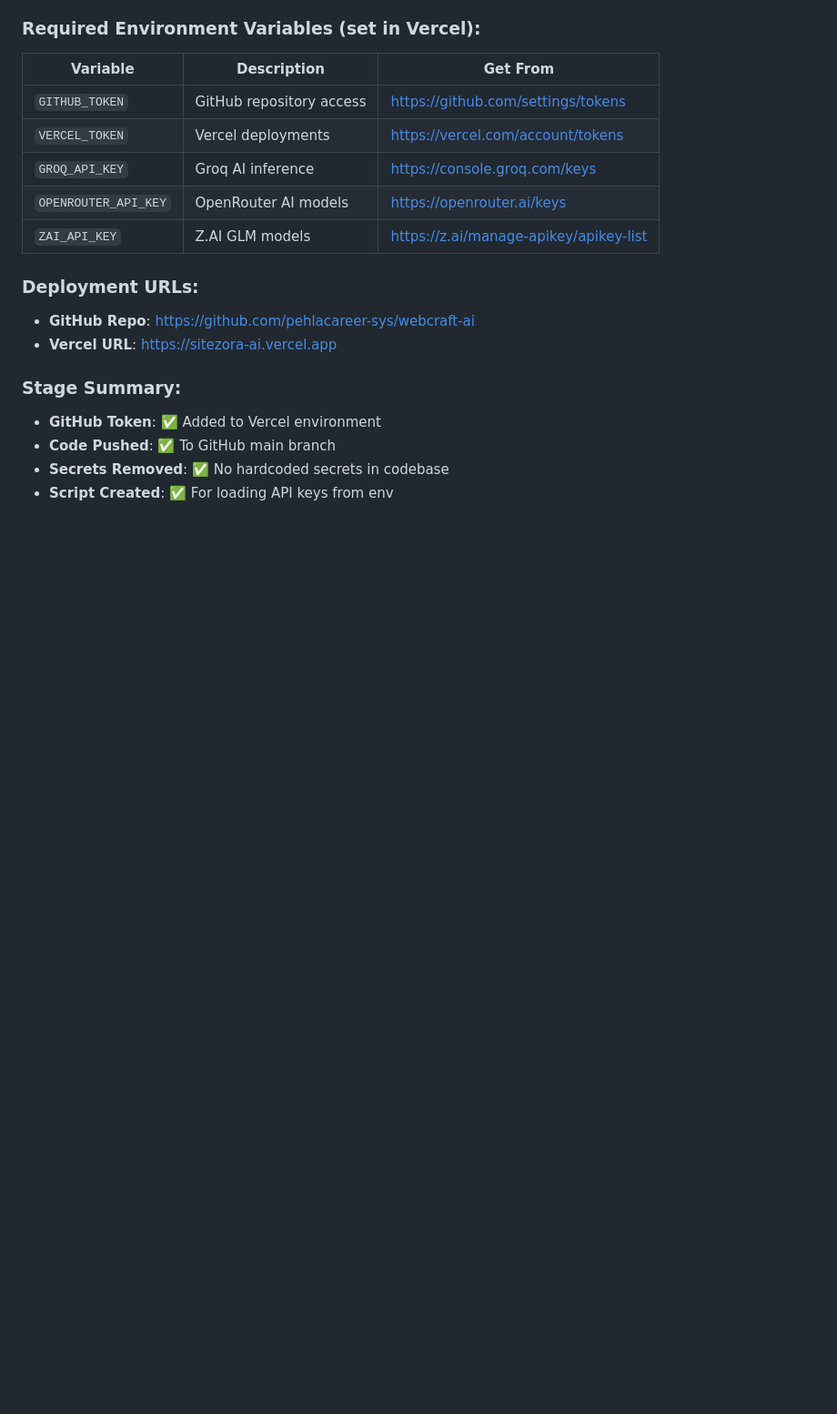
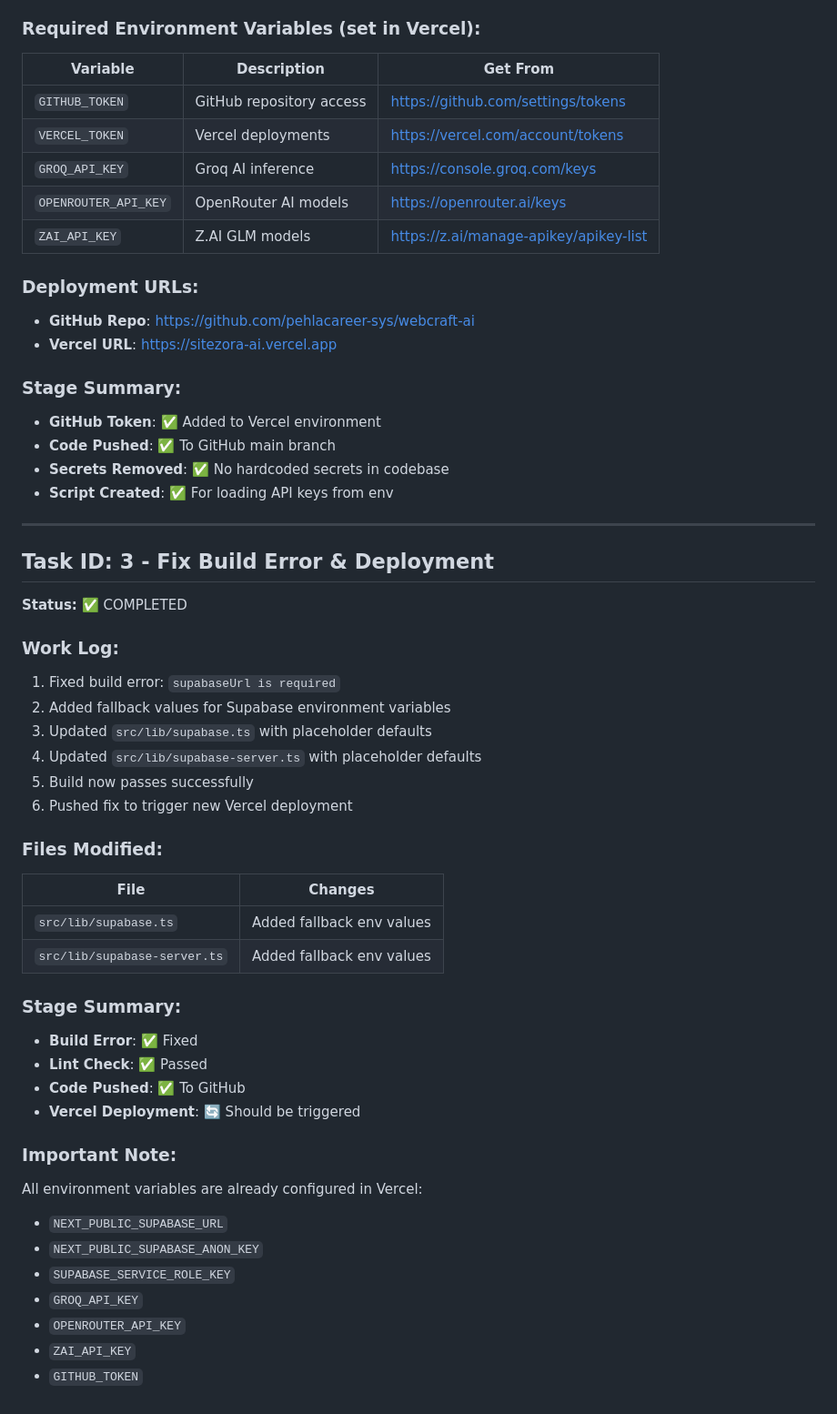
Before and after one commit to pehlacareer-sys/webcraft-ai, a Markdown page: worklog.md, the part around the change. Shown at 91% size. Drawn GitHub-style; blank space fills up the shorter version.

Commit message:
Update worklog with build fix

```diff
--- a/worklog.md
+++ b/worklog.md
@@ -796,3 +796,38 @@ curl https://sitezora-ai.vercel.app/api/generate
 - **Code Pushed**: ✅ To GitHub main branch
 - **Secrets Removed**: ✅ No hardcoded secrets in codebase
 - **Script Created**: ✅ For loading API keys from env
+
+---
+
+## Task ID: 3 - Fix Build Error & Deployment
+**Status:** ✅ COMPLETED
+
+### Work Log:
+1. Fixed build error: `supabaseUrl is required`
+2. Added fallback values for Supabase environment variables
+3. Updated `src/lib/supabase.ts` with placeholder defaults
+4. Updated `src/lib/supabase-server.ts` with placeholder defaults
+5. Build now passes successfully
+6. Pushed fix to trigger new Vercel deployment
+
+### Files Modified:
+| File | Changes |
+|------|---------|
+| `src/lib/supabase.ts` | Added fallback env values |
+| `src/lib/supabase-server.ts` | Added fallback env values |
+
+### Stage Summary:
+- **Build Error**: ✅ Fixed
+- **Lint Check**: ✅ Passed
+- **Code Pushed**: ✅ To GitHub
+- **Vercel Deployment**: 🔄 Should be triggered
+
+### Important Note:
+All environment variables are already configured in Vercel:
+- `NEXT_PUBLIC_SUPABASE_URL`
+- `NEXT_PUBLIC_SUPABASE_ANON_KEY`
+- `SUPABASE_SERVICE_ROLE_KEY`
+- `GROQ_API_KEY`
+- `OPENROUTER_API_KEY`
+- `ZAI_API_KEY`
+- `GITHUB_TOKEN`
```
